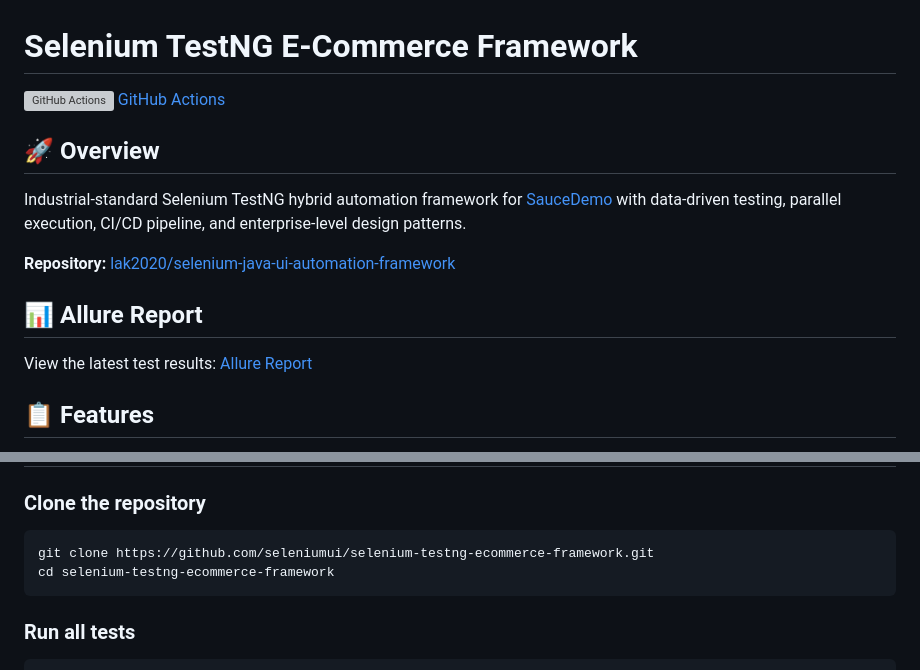
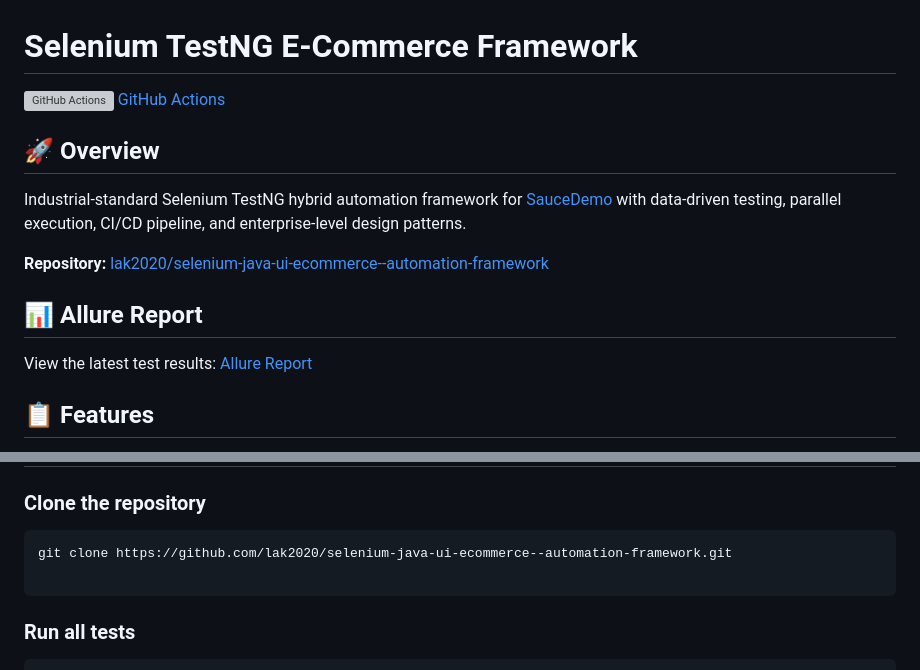
Before and after one commit to lak2020/selenium-java-ui-ecommerce--automation-framework, a Markdown page: README.md, 2 parts joined by grey strips. Drawn GitHub-style; grey boxes are pictures that could not be loaded.

Commit message:
Update README.md with correct repository links and Allure report URL

````diff
--- a/README.md
+++ b/README.md
@@ -10,7 +10,7 @@
 
 Industrial-standard Selenium TestNG hybrid automation framework for [SauceDemo](https://www.saucedemo.com/) with data-driven testing, parallel execution, CI/CD pipeline, and enterprise-level design patterns.
 
-**Repository:** [lak2020/selenium-java-ui-automation-framework](https://github.com/lak2020/selenium-java-ui-automation-framework)
+**Repository:** [lak2020/selenium-java-ui-ecommerce--automation-framework](https://github.com/lak2020/selenium-java-ui-ecommerce--automation-framework)
 
 ## 📊 Allure Report
 
@@ -60,8 +60,8 @@ selenium-testng-ecommerce-framework/
 
 ### Clone the repository
 ```bash
-git clone https://github.com/seleniumui/selenium-testng-ecommerce-framework.git
-cd selenium-testng-ecommerce-framework
+git clone https://github.com/lak2020/selenium-java-ui-ecommerce--automation-framework.git
+
 ```
 
 ### Run all tests
````
Also changed, not shown: other parts of README.md (+3 -3 lines).
